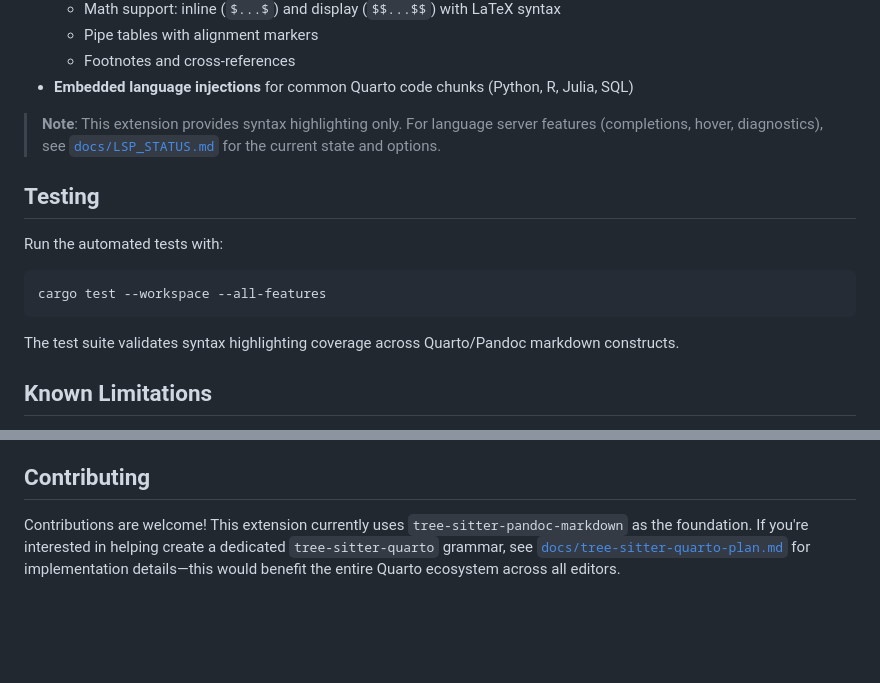
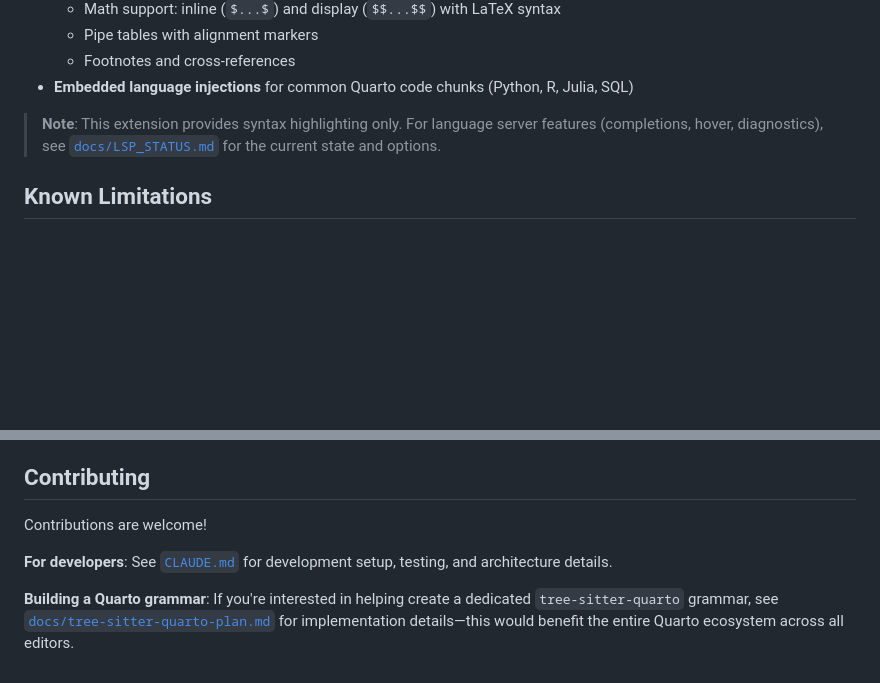
Before and after one commit to ck37/zed-quarto-extension, a Markdown page: README.md, 2 parts joined by grey strips. Drawn GitHub-style; blank space fills up the shorter version.

Commit message:
Remove testing section from README
Testing details are already documented in CLAUDE.md for developers.
Updated Contributing section to point developers to CLAUDE.md for
development setup, testing, and architecture information.

````diff
--- a/README.md
+++ b/README.md
@@ -22,16 +22,6 @@ Zed will automatically compile the extension and its grammars.
 - **Embedded language injections** for common Quarto code chunks (Python, R, Julia, SQL)
 
 > **Note**: This extension provides syntax highlighting only. For language server features (completions, hover, diagnostics), see [`docs/LSP_STATUS.md`](docs/LSP_STATUS.md) for the current state and options.
-
-## Testing
-
-Run the automated tests with:
-
-```bash
-cargo test --workspace --all-features
-```
-
-The test suite validates syntax highlighting coverage across Quarto/Pandoc markdown constructs.
 
 ## Known Limitations
 
@@ -60,4 +50,8 @@ For technical details on the grammar architecture and roadmap, see:
 
 ## Contributing
 
-Contributions are welcome! This extension currently uses `tree-sitter-pandoc-markdown` as the foundation. If you're interested in helping create a dedicated `tree-sitter-quarto` grammar, see [`docs/tree-sitter-quarto-plan.md`](docs/tree-sitter-quarto-plan.md) for implementation details—this would benefit the entire Quarto ecosystem across all editors.
+Contributions are welcome!
+
+**For developers**: See [`CLAUDE.md`](CLAUDE.md) for development setup, testing, and architecture details.
+
+**Building a Quarto grammar**: If you're interested in helping create a dedicated `tree-sitter-quarto` grammar, see [`docs/tree-sitter-quarto-plan.md`](docs/tree-sitter-quarto-plan.md) for implementation details—this would benefit the entire Quarto ecosystem across all editors.
````
